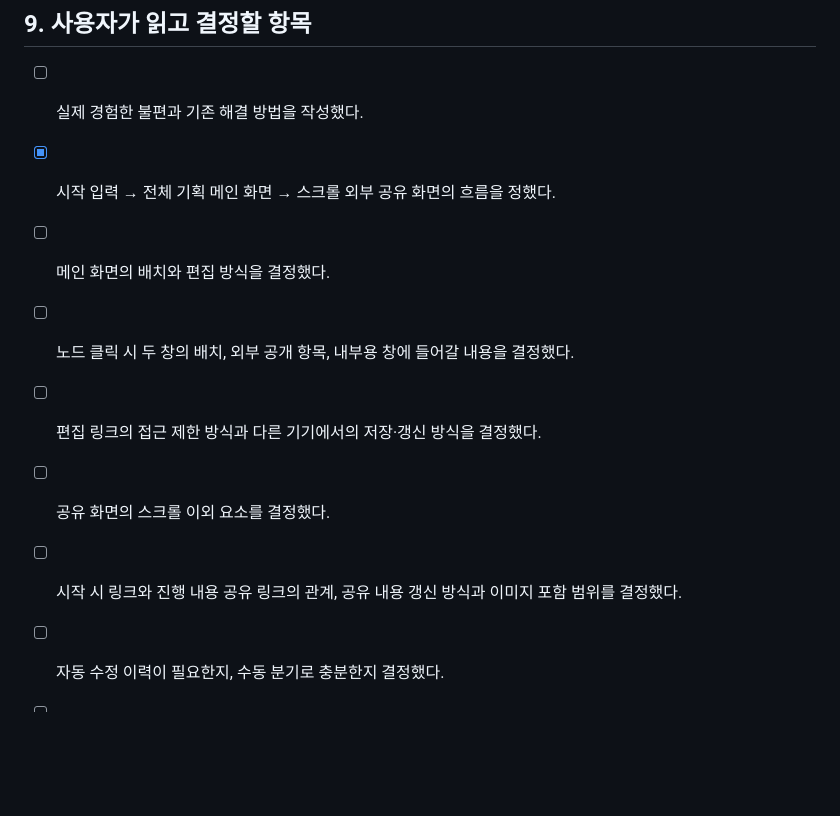
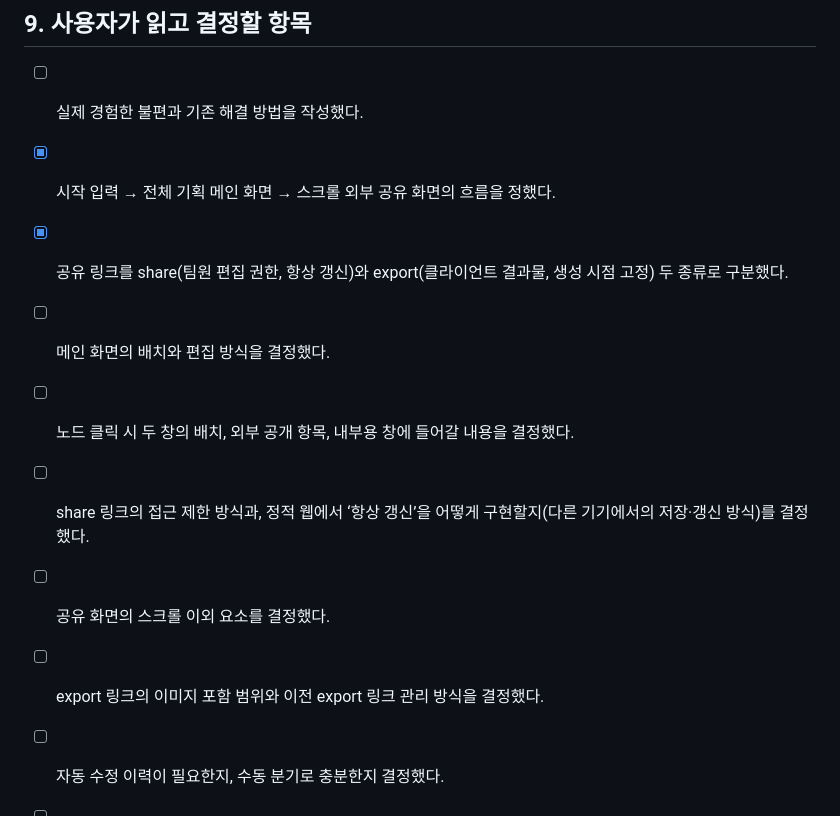
Before and after one commit to nogarinogarsia/sanhaenpeu-midterm, a Markdown page: CLAUDE.md, the part around one of its changes. Rendered like a GitHub page; blank space fills up the shorter version.

```diff
--- a/CLAUDE.md
+++ b/CLAUDE.md
@@ -137,11 +154,12 @@
 
 - [ ] 실제 경험한 불편과 기존 해결 방법을 작성했다.
 - [x] 시작 입력 → 전체 기획 메인 화면 → 스크롤 외부 공유 화면의 흐름을 정했다.
+- [x] 공유 링크를 share(팀원 편집 권한, 항상 갱신)와 export(클라이언트 결과물, 생성 시점 고정) 두 종류로 구분했다.
 - [ ] 메인 화면의 배치와 편집 방식을 결정했다.
 - [ ] 노드 클릭 시 두 창의 배치, 외부 공개 항목, 내부용 창에 들어갈 내용을 결정했다.
-- [ ] 편집 링크의 접근 제한 방식과 다른 기기에서의 저장·갱신 방식을 결정했다.
+- [ ] share 링크의 접근 제한 방식과, 정적 웹에서 ‘항상 갱신’을 어떻게 구현할지(다른 기기에서의 저장·갱신 방식)를 결정했다.
 - [ ] 공유 화면의 스크롤 이외 요소를 결정했다.
-- [ ] 시작 시 링크와 진행 내용 공유 링크의 관계, 공유 내용 갱신 방식과 이미지 포함 범위를 결정했다.
+- [ ] export 링크의 이미지 포함 범위와 이전 export 링크 관리 방식을 결정했다.
 - [ ] 자동 수정 이력이 필요한지, 수동 분기로 충분한지 결정했다.
 - [ ] 사용할 상태·분류와 필요 없는 기능을 정리했다.
 - [ ] 삭제 방식, 저장·백업 방식, 이미지 제한을 검토했다.
```
Also changed, not shown: other parts of CLAUDE.md (+40 -23 lines).
